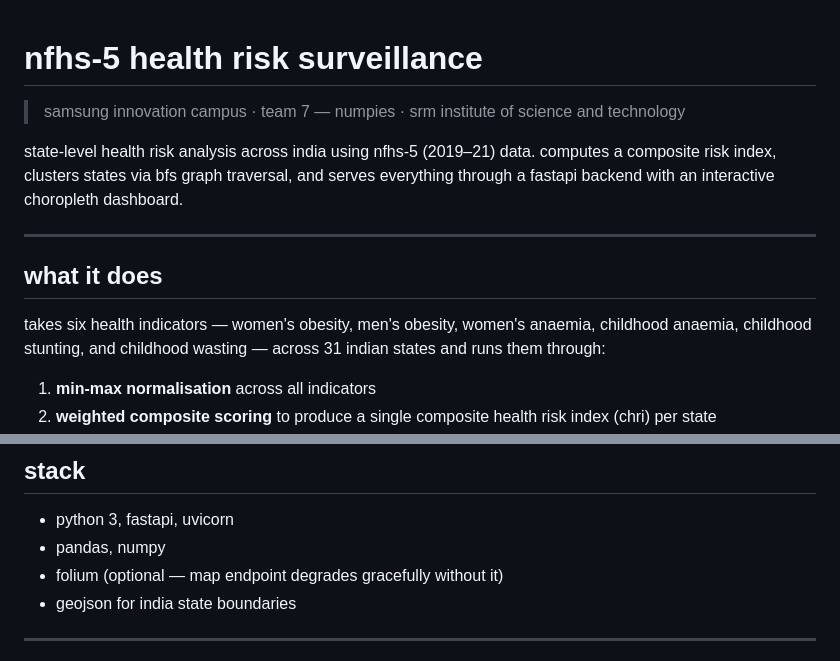
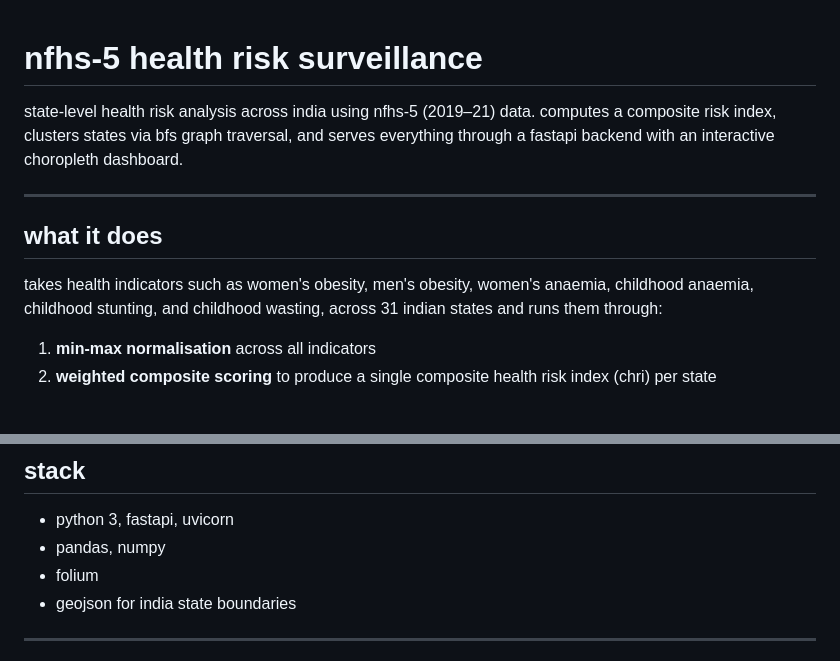
Before and after one commit to groovycatblaze/samsung-health-surveillance, a Markdown page: README.md, 2 parts joined by grey strips. GitHub-like rendering; blank space fills up the shorter version.

Commit message:
Refine README content and enhance readability
Updated README.md for clarity and formatting improvements.

```diff
--- a/README.md
+++ b/README.md
@@ -1,6 +1,4 @@
 # nfhs-5 health risk surveillance
-
-> samsung innovation campus · team 7 — numpies · srm institute of science and technology
 
 state-level health risk analysis across india using nfhs-5 (2019–21) data. computes a composite risk index, clusters states via bfs graph traversal, and serves everything through a fastapi backend with an interactive choropleth dashboard.
 
@@ -8,7 +6,7 @@ state-level health risk analysis across india using nfhs-5 (2019–21) data. com
 
 ## what it does
 
-takes six health indicators — women's obesity, men's obesity, women's anaemia, childhood anaemia, childhood stunting, and childhood wasting — across 31 indian states and runs them through:
+takes health indicators such as women's obesity, men's obesity, women's anaemia, childhood anaemia, childhood stunting, and childhood wasting, across 31 indian states and runs them through:
 
 1. **min-max normalisation** across all indicators
 2. **weighted composite scoring** to produce a single composite health risk index (chri) per state
@@ -22,7 +20,7 @@ takes six health indicators — women's obesity, men's obesity, women's anaemia,
 
 - python 3, fastapi, uvicorn
 - pandas, numpy
-- folium (optional — map endpoint degrades gracefully without it)
+- folium
 - geojson for india state boundaries
 
 ---
```
Also changed, not shown: other parts of README.md (+1 -1 lines).
